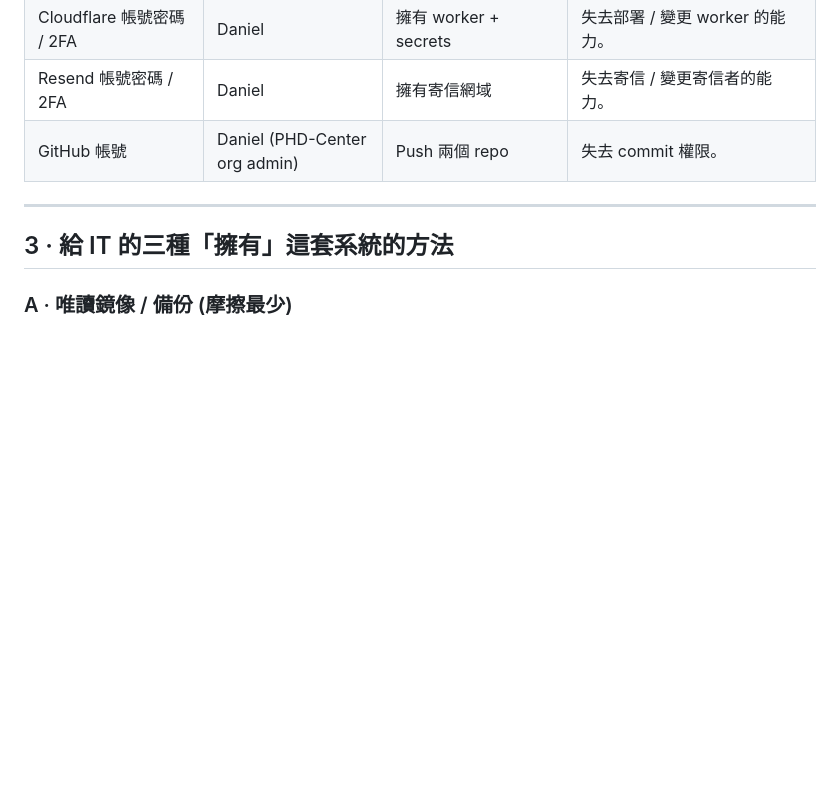
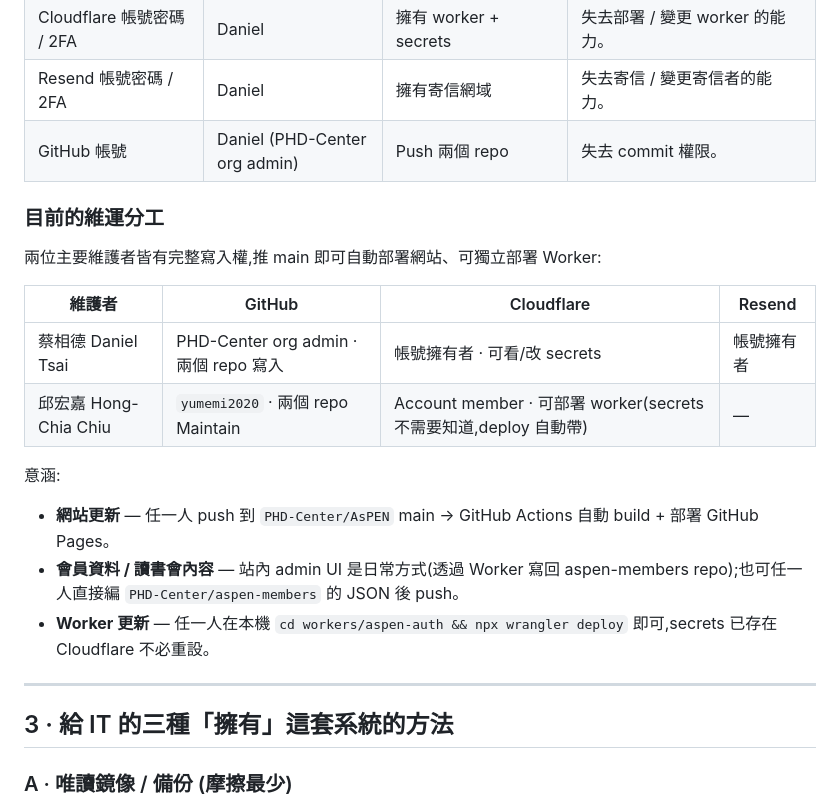
Before and after one commit to PHD-Center/AsPEN, a Markdown page: docs/HANDOFF.md, the part around the change. Rendered like a GitHub page; blank space fills up the shorter version.

Commit message:
docs/HANDOFF: document current maintainer access (Daniel + Hong-Chia)
Adds a small table under section 2 making the operating split visible
to IT: both maintainers can push to GitHub and deploy the Worker;
Daniel owns Cloudflare + Resend accounts.

```diff
--- a/docs/HANDOFF.md
+++ b/docs/HANDOFF.md
@@ -113,6 +113,25 @@ Worker 的 GitHub PAT 也可以從 API 讀到這份檔案。
 | Resend 帳號密碼 / 2FA | Daniel | 擁有寄信網域 | 失去寄信 / 變更寄信者的能力。 |
 | GitHub 帳號 | Daniel (PHD-Center org admin) | Push 兩個 repo | 失去 commit 權限。 |
 
+### 目前的維運分工
+
+兩位主要維護者皆有完整寫入權,推 main 即可自動部署網站、可獨立部署
+Worker:
+
+| 維護者 | GitHub | Cloudflare | Resend |
+|---|---|---|---|
+| 蔡相德 Daniel Tsai | PHD-Center org admin · 兩個 repo 寫入 | 帳號擁有者 · 可看/改 secrets | 帳號擁有者 |
+| 邱宏嘉 Hong-Chia Chiu | `yumemi2020` · 兩個 repo Maintain | Account member · 可部署 worker(secrets 不需要知道,deploy 自動帶) | — |
+
+意涵:
+- **網站更新** — 任一人 push 到 `PHD-Center/AsPEN` main → GitHub Actions
+  自動 build + 部署 GitHub Pages。
+- **會員資料 / 讀書會內容** — 站內 admin UI 是日常方式(透過 Worker
+  寫回 aspen-members repo);也可任一人直接編 `PHD-Center/aspen-members`
+  的 JSON 後 push。
+- **Worker 更新** — 任一人在本機 `cd workers/aspen-auth && npx wrangler deploy`
+  即可,secrets 已存在 Cloudflare 不必重設。
+
 ---
 
 ## 3 · 給 IT 的三種「擁有」這套系統的方法
```
